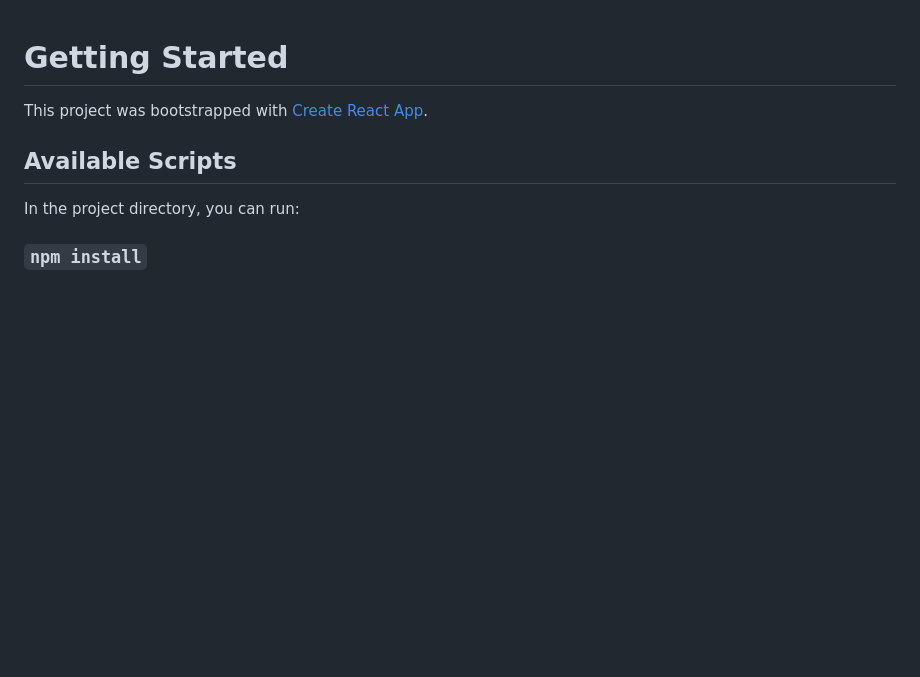
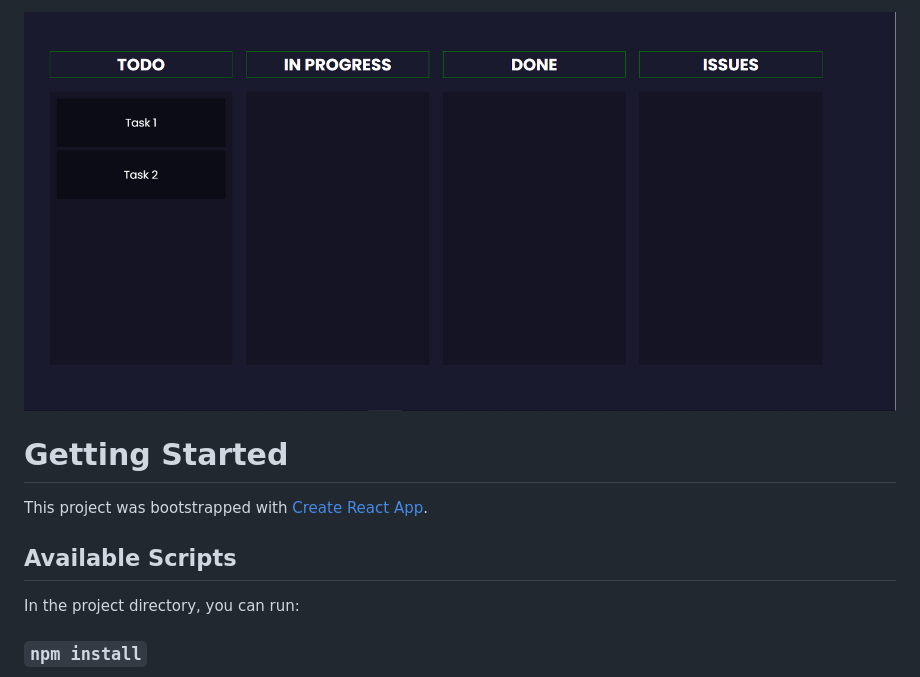
Before and after one commit to hidhayaths/react-dnd-kanban-example, a Markdown page: README.md, the part around the change. Drawn GitHub-style; pictures changed too: index.png (added); blank space fills up the shorter version.

```diff
--- a/README.md
+++ b/README.md
@@ -1,3 +1,6 @@
+![plot](./index.png)
+
+
 # Getting Started
 
 This project was bootstrapped with [Create React App](https://github.com/facebook/create-react-app).
```
Also changed, not shown: 2 other files.
